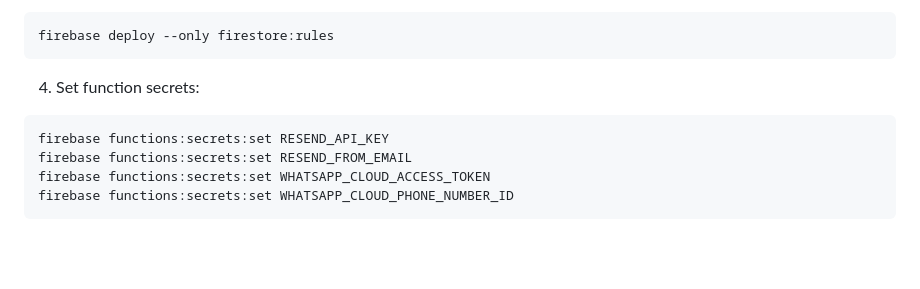
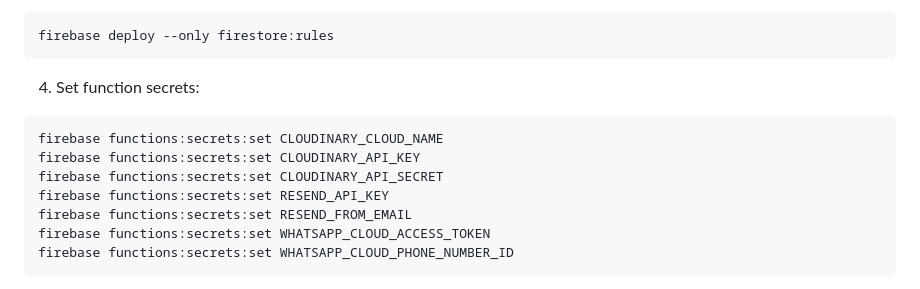
Before and after one commit to billy-opiyo/Salon-Shop, a Markdown page: public/README.md, the part around one of its changes. Drawn GitHub-style; blank space fills up the shorter version.

````diff
--- a/public/README.md
+++ b/public/README.md
@@ -390,6 +427,9 @@ firebase deploy --only firestore:rules
 4. Set function secrets:
 
 ```bash
+firebase functions:secrets:set CLOUDINARY_CLOUD_NAME
+firebase functions:secrets:set CLOUDINARY_API_KEY
+firebase functions:secrets:set CLOUDINARY_API_SECRET
 firebase functions:secrets:set RESEND_API_KEY
 firebase functions:secrets:set RESEND_FROM_EMAIL
 firebase functions:secrets:set WHATSAPP_CLOUD_ACCESS_TOKEN
````
Also changed, not shown: other parts of public/README.md (+61 -1 lines).
